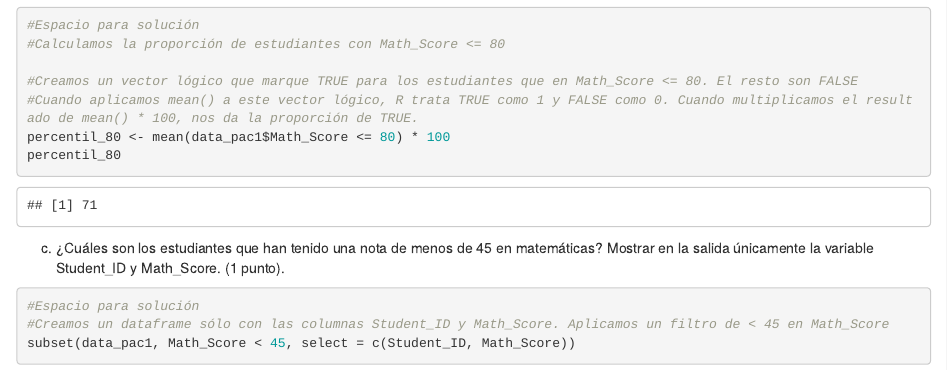
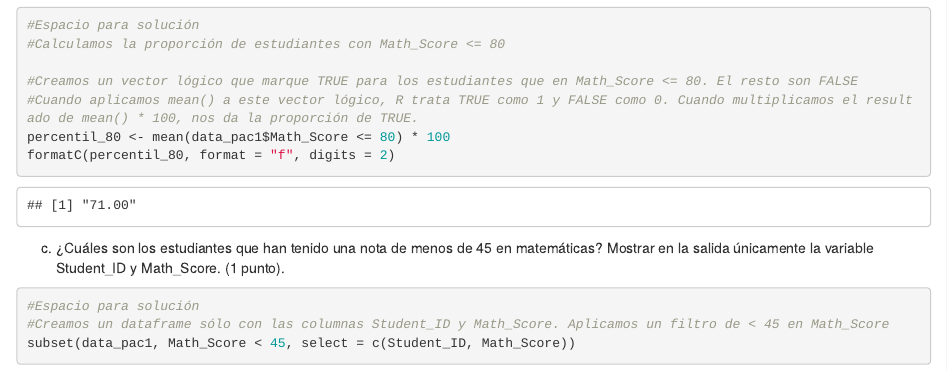
Before and after one commit to daicual/Probabilidad-y-Estadistica---Dario-Aicua-Ubierna---UOC---Ciencia-de-Datos, an R Markdown document (Reto 1/PEC1/Práctica/Darío_Aicua_Ubierna_PEC1_Práctica.Rmd): the page in a window 1100 px wide, from 2980 px down. The pictures show the output file Reto 1/PEC1/Práctica/Darío_Aicua_Ubierna_PEC1_Práctica.html that the author committed with the source, opened offline.

Commit message:
Añadir 2 decimales al percentil 80

````diff
--- a/Reto 1/PEC1/Práctica/Darío_Aicua_Ubierna_PEC1_Práctica.Rmd
+++ b/Reto 1/PEC1/Práctica/Darío_Aicua_Ubierna_PEC1_Práctica.Rmd
@@ -117,7 +117,7 @@ b) Calcule el percentil para un score <= 80 (1 punto).
 #Creamos un vector lógico que marque TRUE para los estudiantes que en Math_Score <= 80. El resto son FALSE
 #Cuando aplicamos mean() a este vector lógico, R trata TRUE como 1 y FALSE como 0. Cuando multiplicamos el resultado de mean() * 100, nos da la proporción de TRUE.
 percentil_80 <- mean(data_pac1$Math_Score <= 80) * 100
-percentil_80
+formatC(percentil_80, format = "f", digits = 2)
 
 ```
 
````
Also changed, not shown: Reto 1/PEC1/Práctica/Darío_Aicua_Ubierna_PEC1_Práctica.html.
